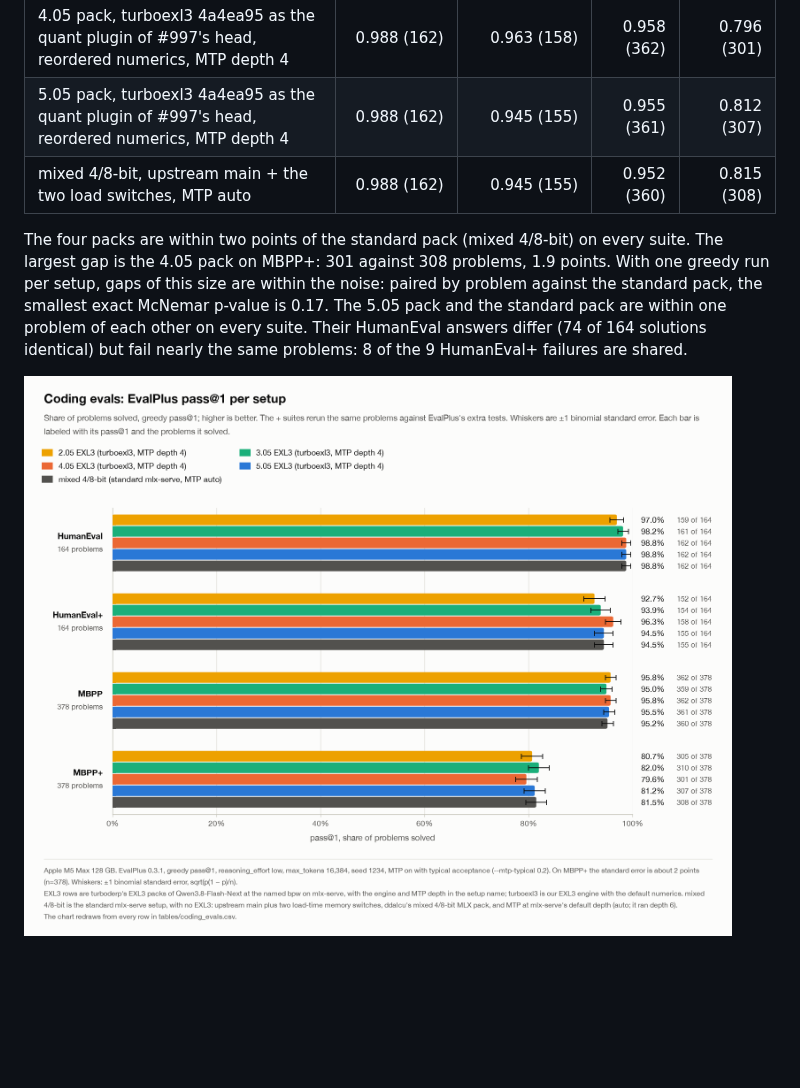
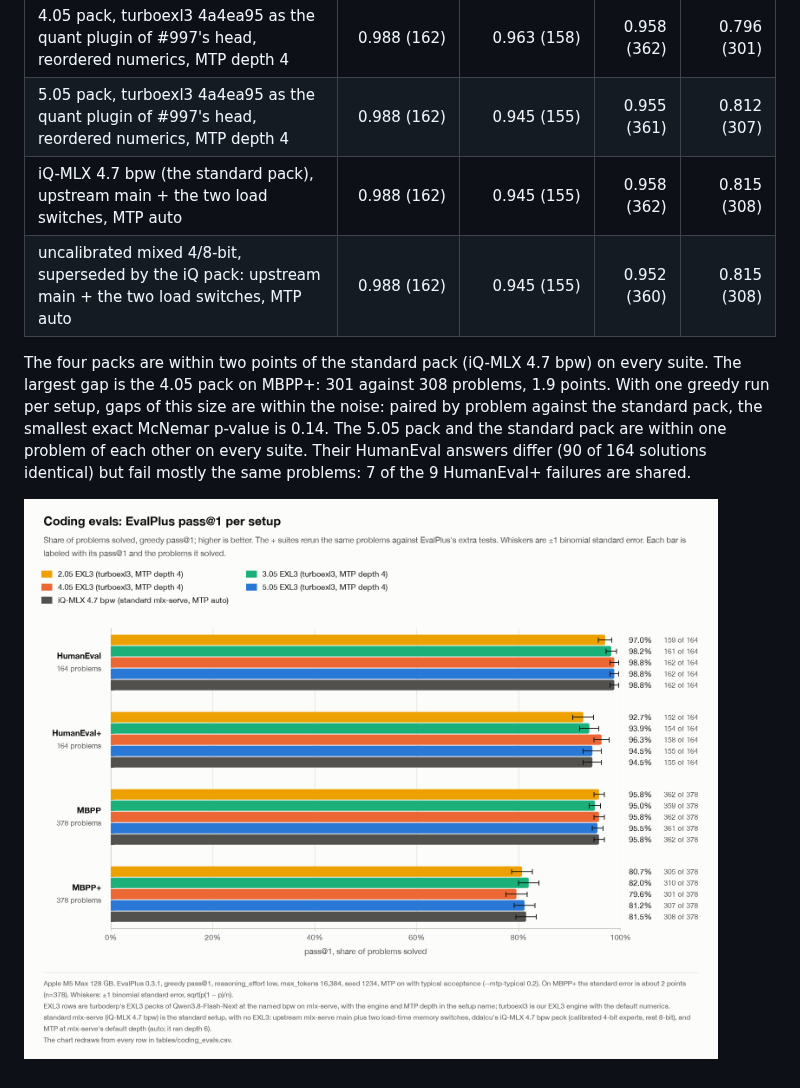
Before and after one commit to davidtai/turboexl3, a Markdown page: docs/RESULTS.md, the part around one of its changes. Rendered like a GitHub page; pictures changed too: docs/charts/coding_evals.png; blank space fills up the shorter version.

Commit message:
docs: coding evals against the iQ-MLX 4.7 bpw pack
The standard row of both eval tables is now ddalcu's iQ-MLX 4.7 bpw pack (window 2521: EvalPlus 0.3.1, the same
settings as the other rows). The uncalibrated mixed 4/8-bit row stays, marked superseded. The paired comparison is
recomputed against the iQ pack, and the chart is redrawn.

Co-Authored-By: Claude Opus 5.5 (1M context) <noreply@anthropic.com>

```diff
--- a/docs/RESULTS.md
+++ b/docs/RESULTS.md
@@ -139,11 +139,12 @@ in it still passes the base and the extra tests.
 | 3.05 pack, turboexl3 4a4ea95 as the quant plugin of #997's head, reordered numerics, MTP depth 4 | 0.982 (161) | 0.939 (154) | 0.950 (359) | 0.820 (310) |
 | 4.05 pack, turboexl3 4a4ea95 as the quant plugin of #997's head, reordered numerics, MTP depth 4 | 0.988 (162) | 0.963 (158) | 0.958 (362) | 0.796 (301) |
 | 5.05 pack, turboexl3 4a4ea95 as the quant plugin of #997's head, reordered numerics, MTP depth 4 | 0.988 (162) | 0.945 (155) | 0.955 (361) | 0.812 (307) |
-| mixed 4/8-bit, upstream main + the two load switches, MTP auto | 0.988 (162) | 0.945 (155) | 0.952 (360) | 0.815 (308) |
+| iQ-MLX 4.7 bpw (the standard pack), upstream main + the two load switches, MTP auto | 0.988 (162) | 0.945 (155) | 0.958 (362) | 0.815 (308) |
+| uncalibrated mixed 4/8-bit, superseded by the iQ pack: upstream main + the two load switches, MTP auto | 0.988 (162) | 0.945 (155) | 0.952 (360) | 0.815 (308) |
 
-The four packs are within two points of the standard pack (mixed 4/8-bit) on every suite. The largest gap is the 4.05
+The four packs are within two points of the standard pack (iQ-MLX 4.7 bpw) on every suite. The largest gap is the 4.05
 pack on MBPP+: 301 against 308 problems, 1.9 points. With one greedy run per setup, gaps of this size are within the
-noise: paired by problem against the standard pack, the smallest exact McNemar p-value is 0.17. The 5.05 pack and the
-standard pack are within one problem of each other on every suite. Their HumanEval answers differ (74 of 164 solutions
-identical) but fail nearly the same problems: 8 of the 9 HumanEval+ failures are shared.
+noise: paired by problem against the standard pack, the smallest exact McNemar p-value is 0.14. The 5.05 pack and the
+standard pack are within one problem of each other on every suite. Their HumanEval answers differ (90 of 164 solutions
+identical) but fail mostly the same problems: 7 of the 9 HumanEval+ failures are shared.
 
```
Also changed, not shown: other parts of docs/RESULTS.md (+1 -1 lines), README.md (+3 -2 lines).
